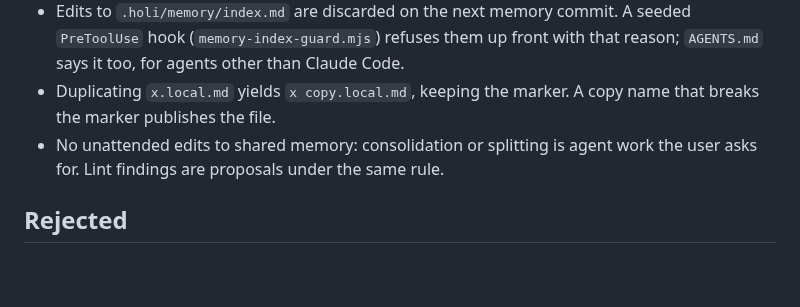
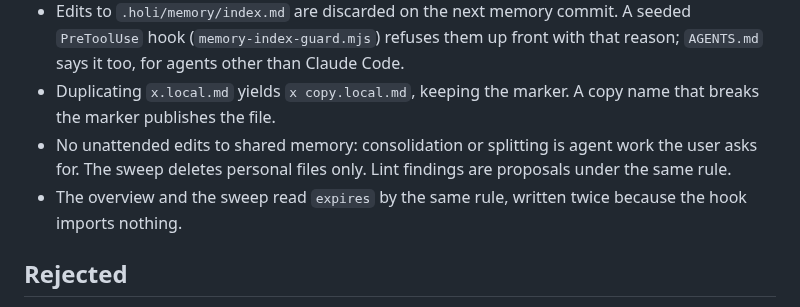
Before and after one commit to syv-ai/holi, a Markdown page: docs/features/agent-memory.md, the part around one of its changes. Drawn GitHub-style; blank space fills up the shorter version.

```diff
--- a/docs/features/agent-memory.md
+++ b/docs/features/agent-memory.md
@@ -85,7 +102,9 @@ only when the user asks.
 - Duplicating `x.local.md` yields `x copy.local.md`, keeping the marker. A copy name that breaks the
   marker publishes the file.
 - No unattended edits to shared memory: consolidation or splitting is agent work the user asks for.
-  Lint findings are proposals under the same rule.
+  The sweep deletes personal files only. Lint findings are proposals under the same rule.
+- The overview and the sweep read `expires` by the same rule, written twice because the hook
+  imports nothing.
 
 ## Rejected
 
```
Also changed, not shown: other parts of docs/features/agent-memory.md (+27 -3 lines), 1 other file.
